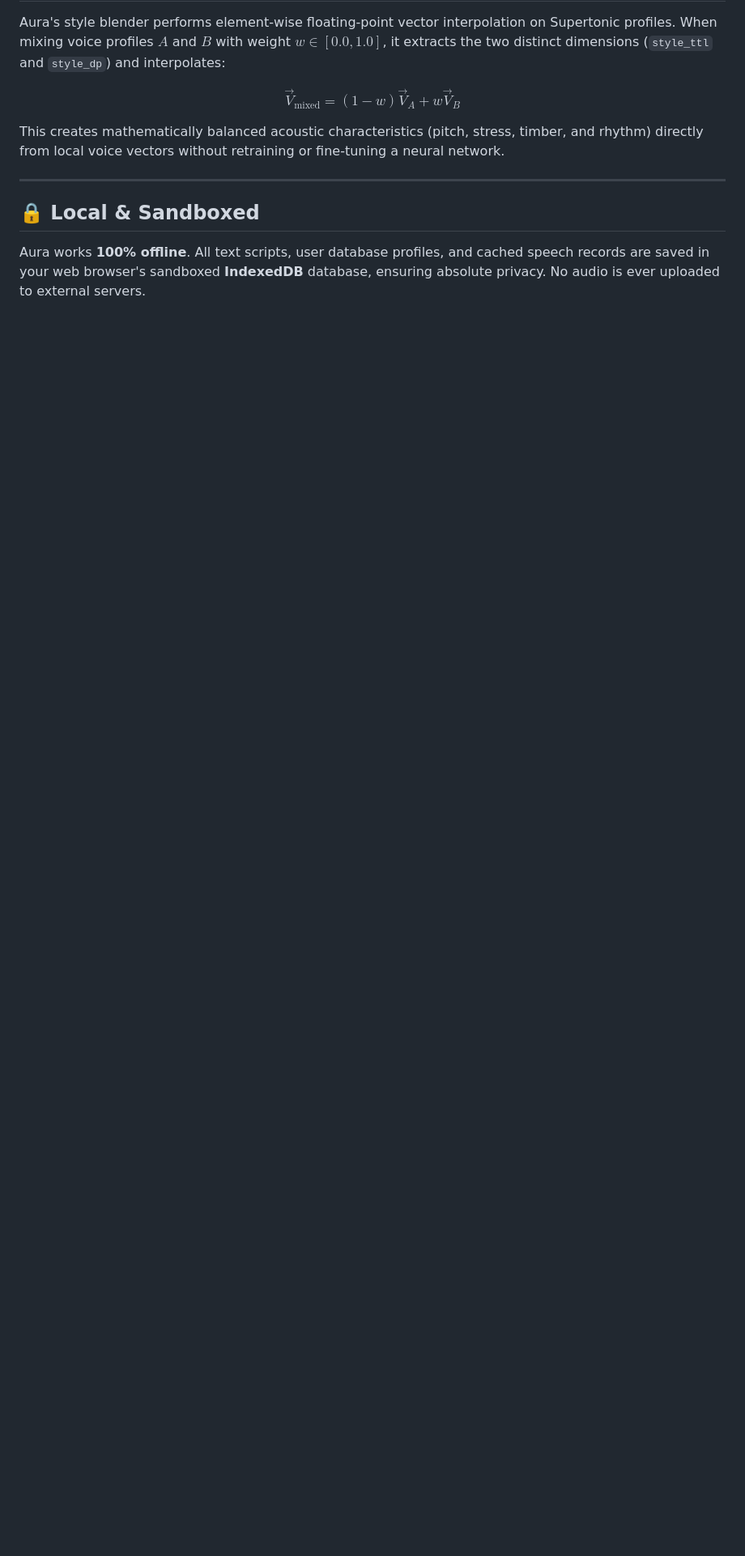
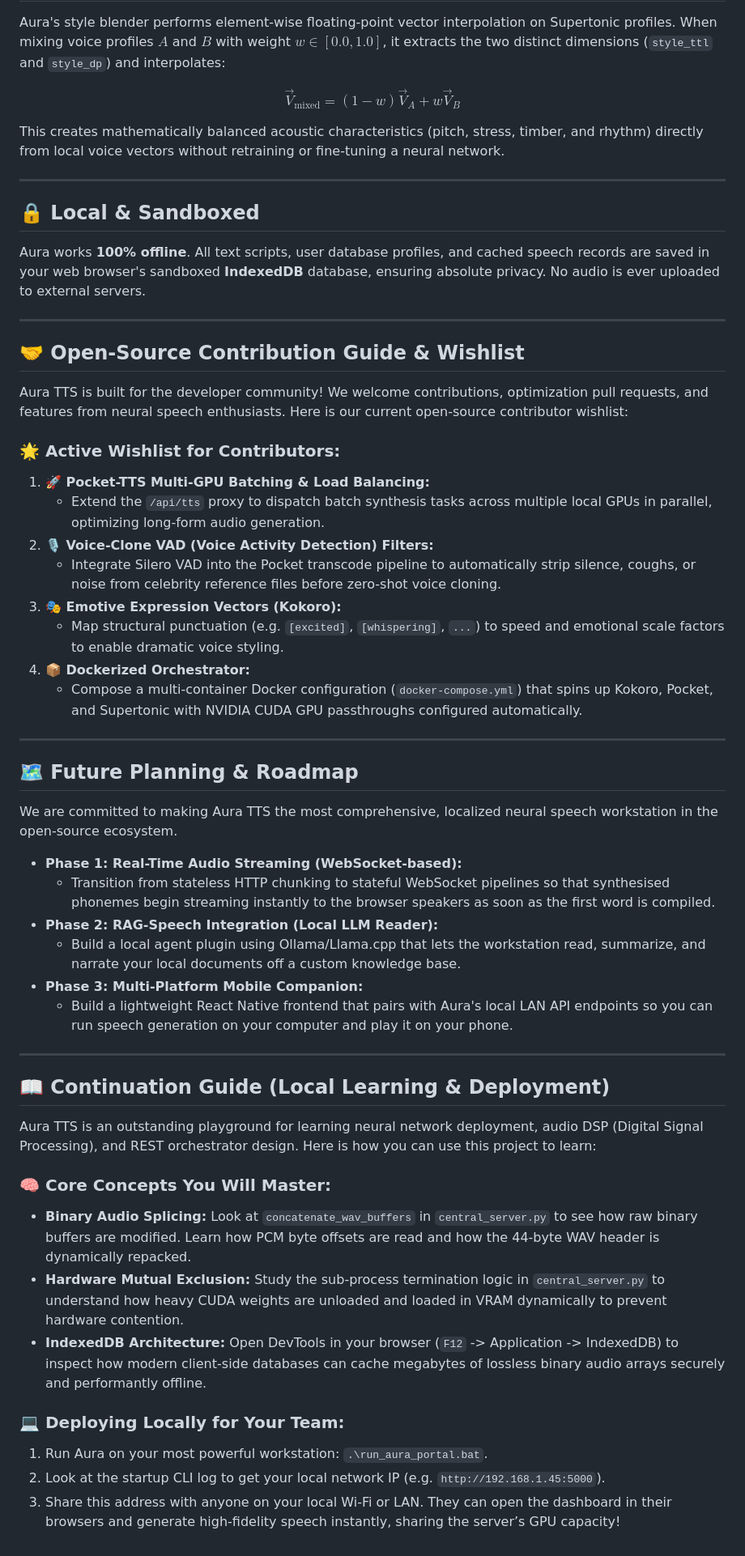
Before and after one commit to osamaaltaf-pk/Aura-TTS, a Markdown page: README.md, the part around the change. Shown at 81% size. Drawn GitHub-style; blank space fills up the shorter version.

Commit message:
docs: Add Open-Source Wishlist, Future Roadmap, and local Continuation Guide

```diff
--- a/README.md
+++ b/README.md
@@ -157,3 +157,48 @@ This creates mathematically balanced acoustic characteristics (pitch, stress, ti
 ## 🔒 Local & Sandboxed
 
 Aura works **100% offline**. All text scripts, user database profiles, and cached speech records are saved in your web browser's sandboxed **IndexedDB** database, ensuring absolute privacy. No audio is ever uploaded to external servers.
+
+---
+
+## 🤝 Open-Source Contribution Guide & Wishlist
+
+Aura TTS is built for the developer community! We welcome contributions, optimization pull requests, and features from neural speech enthusiasts. Here is our current open-source contributor wishlist:
+
+### 🌟 Active Wishlist for Contributors:
+1. **🚀 Pocket-TTS Multi-GPU Batching & Load Balancing:**
+   * Extend the `/api/tts` proxy to dispatch batch synthesis tasks across multiple local GPUs in parallel, optimizing long-form audio generation.
+2. **🎙️ Voice-Clone VAD (Voice Activity Detection) Filters:**
+   * Integrate Silero VAD into the Pocket transcode pipeline to automatically strip silence, coughs, or noise from celebrity reference files before zero-shot voice cloning.
+3. **🎭 Emotive Expression Vectors (Kokoro):**
+   * Map structural punctuation (e.g. `[excited]`, `[whispering]`, `...`) to speed and emotional scale factors to enable dramatic voice styling.
+4. **📦 Dockerized Orchestrator:**
+   * Compose a multi-container Docker configuration (`docker-compose.yml`) that spins up Kokoro, Pocket, and Supertonic with NVIDIA CUDA GPU passthroughs configured automatically.
+
+---
+
+## 🗺️ Future Planning & Roadmap
+
+We are committed to making Aura TTS the most comprehensive, localized neural speech workstation in the open-source ecosystem.
+
+* **Phase 1: Real-Time Audio Streaming (WebSocket-based):**
+  * Transition from stateless HTTP chunking to stateful WebSocket pipelines so that synthesised phonemes begin streaming instantly to the browser speakers as soon as the first word is compiled.
+* **Phase 2: RAG-Speech Integration (Local LLM Reader):**
+  * Build a local agent plugin using Ollama/Llama.cpp that lets the workstation read, summarize, and narrate your local documents off a custom knowledge base.
+* **Phase 3: Multi-Platform Mobile Companion:**
+  * Build a lightweight React Native frontend that pairs with Aura's local LAN API endpoints so you can run speech generation on your computer and play it on your phone.
+
+---
+
+## 📖 Continuation Guide (Local Learning & Deployment)
+
+Aura TTS is an outstanding playground for learning neural network deployment, audio DSP (Digital Signal Processing), and REST orchestrator design. Here is how you can use this project to learn:
+
+### 🧠 Core Concepts You Will Master:
+* **Binary Audio Splicing:** Look at `concatenate_wav_buffers` in `central_server.py` to see how raw binary buffers are modified. Learn how PCM byte offsets are read and how the 44-byte WAV header is dynamically repacked.
+* **Hardware Mutual Exclusion:** Study the sub-process termination logic in `central_server.py` to understand how heavy CUDA weights are unloaded and loaded in VRAM dynamically to prevent hardware contention.
+* **IndexedDB Architecture:** Open DevTools in your browser (`F12` -> Application -> IndexedDB) to inspect how modern client-side databases can cache megabytes of lossless binary audio arrays securely and performantly offline.
+
+### 💻 Deploying Locally for Your Team:
+1. Run Aura on your most powerful workstation: `.\run_aura_portal.bat`.
+2. Look at the startup CLI log to get your local network IP (e.g. `http://192.168.1.45:5000`).
+3. Share this address with anyone on your local Wi-Fi or LAN. They can open the dashboard in their browsers and generate high-fidelity speech instantly, sharing the server’s GPU capacity!
```
